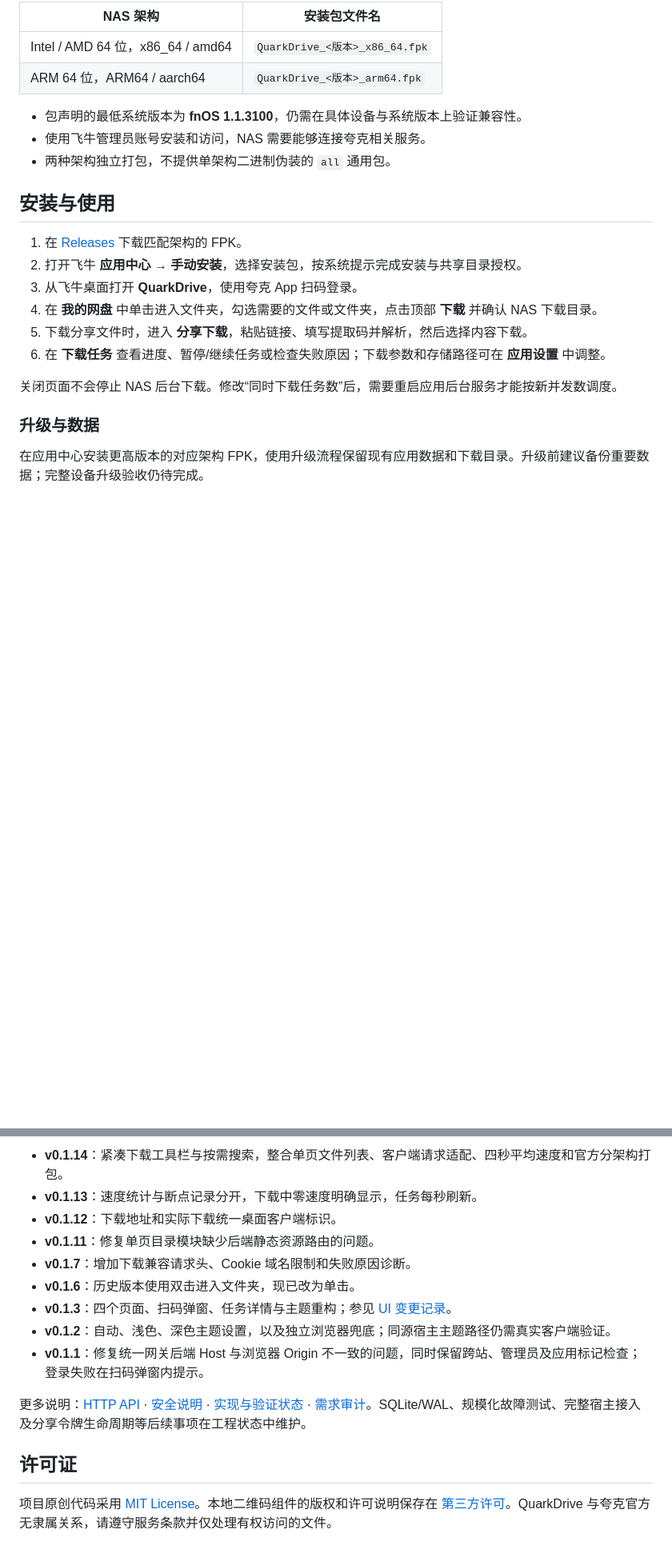
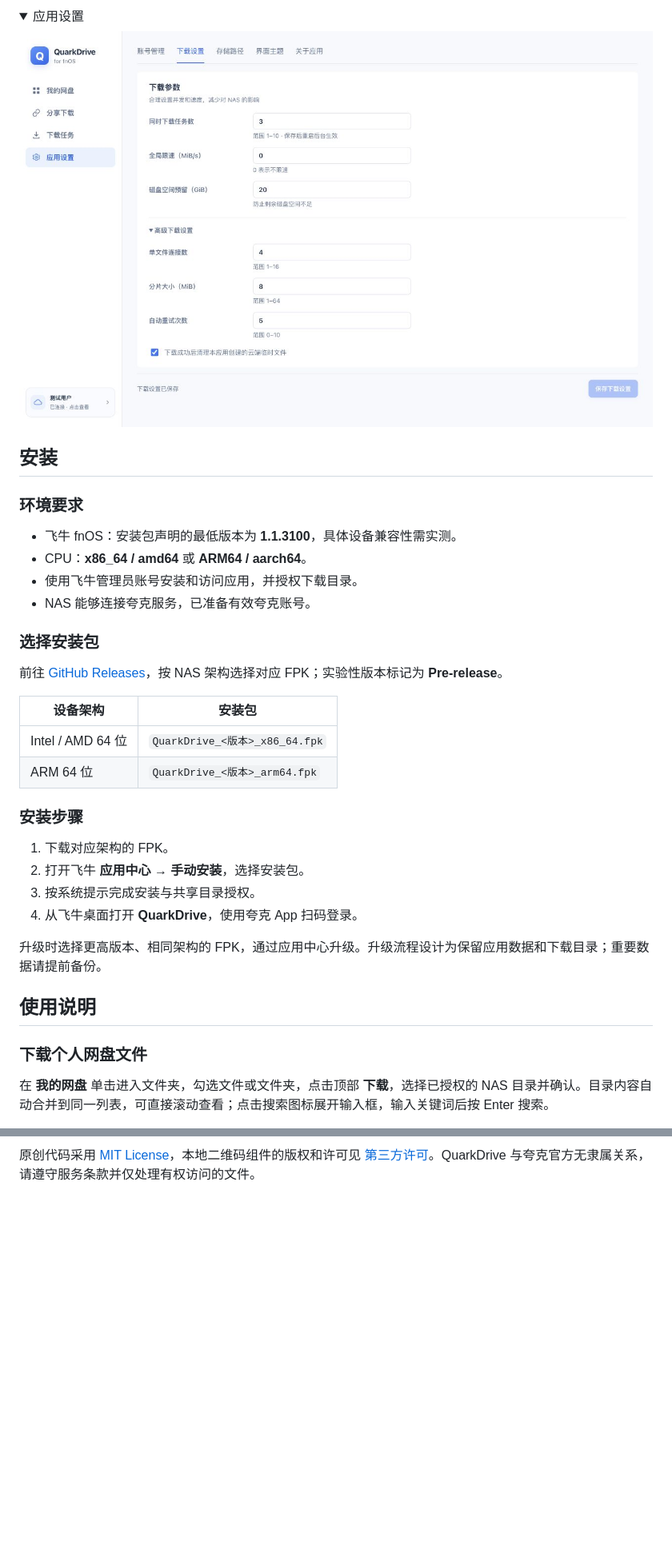
Before and after one commit to chenpingonline/quark-for-fnos, a Markdown page: README.md, 2 parts joined by grey strips. Shown at 80% size. GitHub-like rendering; folded sections open; blank space fills up the shorter version.

```diff
--- a/README.md
+++ b/README.md
@@ -80,25 +61,43 @@ QuarkDrive 是面向 **飞牛 fnOS** 的独立第三方夸克网盘下载工具
 
-| NAS 架构 | 安装包文件名 |
+</details>
+
+<details>
+<summary>应用设置</summary>
+
+![下载参数与高级设置](docs/images/settings-light.jpg)
+
+</details>
+
+## 安装
+
+### 环境要求
+
+- 飞牛 fnOS：安装包声明的最低版本为 **1.1.3100**，具体设备兼容性需实测。
+- CPU：**x86_64 / amd64** 或 **ARM64 / aarch64**。
+- 使用飞牛管理员账号安装和访问应用，并授权下载目录。
+- NAS 能够连接夸克服务，已准备有效夸克账号。
+
+### 选择安装包
+
+前往 [GitHub Releases](https://github.com/chenpingonline/quark-for-fnos/releases)，按 NAS 架构选择对应 FPK；实验性版本标记为 **Pre-release**。
+
+| 设备架构 | 安装包 |
 | --- | --- |
-| Intel / AMD 64 位，x86_64 / amd64 | `QuarkDrive_<版本>_x86_64.fpk` |
-| ARM 64 位，ARM64 / aarch64 | `QuarkDrive_<版本>_arm64.fpk` |
+| Intel / AMD 64 位 | `QuarkDrive_<版本>_x86_64.fpk` |
+| ARM 64 位 | `QuarkDrive_<版本>_arm64.fpk` |
 
-- 包声明的最低系统版本为 **fnOS 1.1.3100**，仍需在具体设备与系统版本上验证兼容性。
-- 使用飞牛管理员账号安装和访问，NAS 需要能够连接夸克相关服务。
-- 两种架构独立打包，不提供单架构二进制伪装的 `all` 通用包。
+### 安装步骤
 
-## 安装与使用
+1. 下载对应架构的 FPK。
+2. 打开飞牛 **应用中心 → 手动安装**，选择安装包。
+3. 按系统提示完成安装与共享目录授权。
+4. 从飞牛桌面打开 **QuarkDrive**，使用夸克 App 扫码登录。
 
-1. 在 [Releases](https://github.com/chenpingonline/quark-for-fnos/releases) 下载匹配架构的 FPK。
-2. 打开飞牛 **应用中心 → 手动安装**，选择安装包，按系统提示完成安装与共享目录授权。
-3. 从飞牛桌面打开 **QuarkDrive**，使用夸克 App 扫码登录。
-4. 在 **我的网盘** 中单击进入文件夹，勾选需要的文件或文件夹，点击顶部 **下载** 并确认 NAS 下载目录。
-5. 下载分享文件时，进入 **分享下载**，粘贴链接、填写提取码并解析，然后选择内容下载。
-6. 在 **下载任务** 查看进度、暂停/继续任务或检查失败原因；下载参数和存储路径可在 **应用设置** 中调整。
+升级时选择更高版本、相同架构的 FPK，通过应用中心升级。升级流程设计为保留应用数据和下载目录；重要数据请提前备份。
 
-关闭页面不会停止 NAS 后台下载。修改“同时下载任务数”后，需要重启应用后台服务才能按新并发数调度。
+## 使用说明
 
-### 升级与数据
+### 下载个人网盘文件
 
-在应用中心安装更高版本的对应架构 FPK，使用升级流程保留现有应用数据和下载目录。升级前建议备份重要数据；完整设备升级验收仍待完成。
+在 **我的网盘** 单击进入文件夹，勾选文件或文件夹，点击顶部 **下载**，选择已授权的 NAS 目录并确认。目录内容自动合并到同一列表，可直接滚动查看；点击搜索图标展开输入框，输入关键词后按 Enter 搜索。
 
@@ -172,15 +157 @@ docs/             界面截图、API、安全、工程状态与验收文档
-- **v0.1.14**：紧凑下载工具栏与按需搜索，整合单页文件列表、客户端请求适配、四秒平均速度和官方分架构打包。
-- **v0.1.13**：速度统计与断点记录分开，下载中零速度明确显示，任务每秒刷新。
-- **v0.1.12**：下载地址和实际下载统一桌面客户端标识。
-- **v0.1.11**：修复单页目录模块缺少后端静态资源路由的问题。
-- **v0.1.7**：增加下载兼容请求头、Cookie 域名限制和失败原因诊断。
-- **v0.1.6**：历史版本使用双击进入文件夹，现已改为单击。
-- **v0.1.3**：四个页面、扫码弹窗、任务详情与主题重构；参见 [UI 变更记录](docs/UI_REDESIGN_v0.1.3.md)。
-- **v0.1.2**：自动、浅色、深色主题设置，以及独立浏览器兜底；同源宿主主题路径仍需真实客户端验证。
-- **v0.1.1**：修复统一网关后端 Host 与浏览器 Origin 不一致的问题，同时保留跨站、管理员及应用标记检查；登录失败在扫码弹窗内提示。
-
-更多说明：[HTTP API](docs/API.md) · [安全说明](docs/security.md) · [实现与验证状态](docs/STATUS.md) · [需求审计](docs/REQUIREMENTS_AUDIT.md)。SQLite/WAL、规模化故障测试、完整宿主接入及分享令牌生命周期等后续事项在工程状态中维护。
-
-## 许可证
-
-项目原创代码采用 [MIT License](LICENSE)。本地二维码组件的版权和许可说明保存在 [第三方许可](frontend/vendor/LICENSES.txt)。QuarkDrive 与夸克官方无隶属关系，请遵守服务条款并仅处理有权访问的文件。
+原创代码采用 [MIT License](LICENSE)，本地二维码组件的版权和许可见 [第三方许可](frontend/vendor/LICENSES.txt)。QuarkDrive 与夸克官方无隶属关系，请遵守服务条款并仅处理有权访问的文件。
```
Also changed, not shown: other parts of README.md (+64 -97 lines), CHANGELOG.md (added, +42 -0 lines), docs/DEVELOPMENT.md (added, +46 -0 lines).
